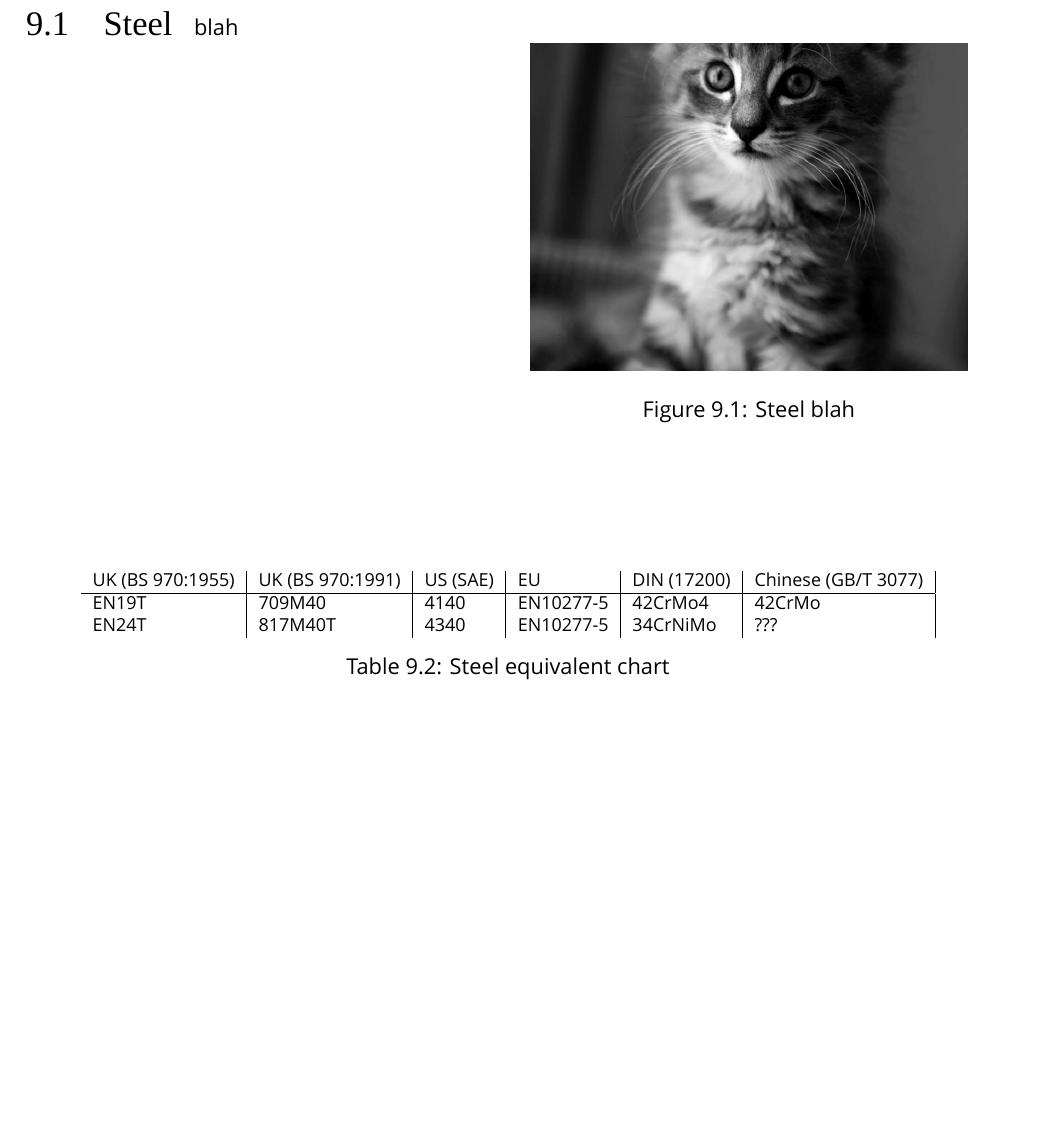
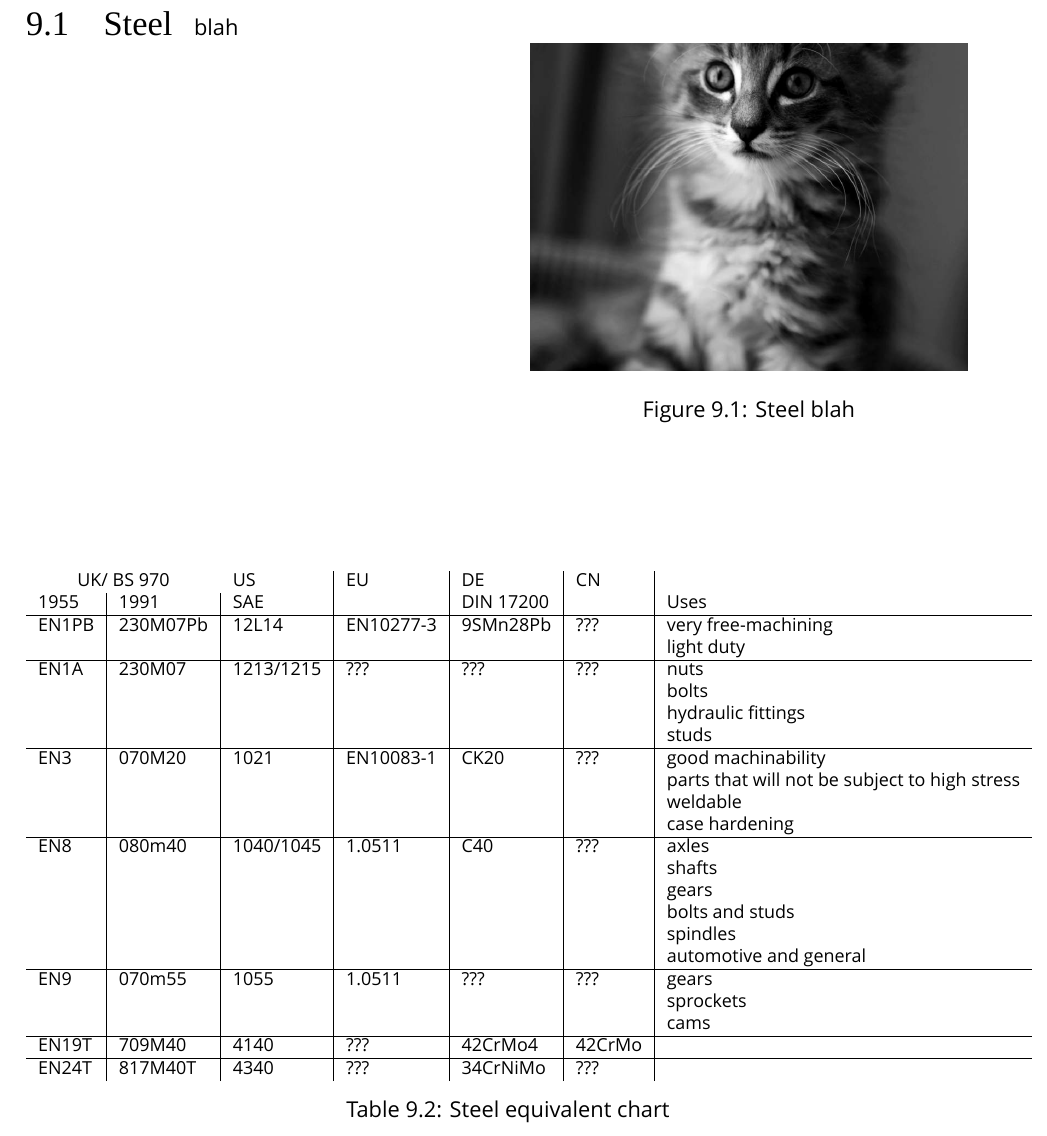
Before and after one commit to rasilon/EngineeringNotebook, a LaTeX thesis (notebook.tex, which reads chapters/materials.tex): part of page 37 of 37, cut so that both start at the same text, the shorter picture padded with empty space. Compiled offline with XeLaTeX; a missing font is replaced by an installed copy or a similar font.

Commit message:
Add more steels

```diff
--- a/chapters/materials.tex
+++ b/chapters/materials.tex
@@ -7,16 +7,29 @@ blah
 \begin{table}[h!]
     \footnotesize
 \begin{longtable}{l|l|l|l|l|l|l}
-    UK (BS 970:1955)
-    &UK (BS 970:1991)
-    &US (SAE)
-    &EU
-    &DIN (17200)
-    &Chinese (GB/T 3077)
+    \multicolumn{2}{c}{UK/ BS 970}&US&EU&DE&CN&\\
+    1955
+    &1991
+    &SAE
+    &
+    &DIN 17200
+    &
+    &Uses
     \\
 \hline
-    EN19T & 709M40 & 4140 & EN10277-5 & 42CrMo4 & 42CrMo \\
-    EN24T & 817M40T & 4340 & EN10277-5 & 34CrNiMo & ??? \\
+    EN1PB & 230M07Pb & 12L14      & EN10277-3 & 9SMn28Pb & ??? & \makecell{very free-machining\\light duty}\\
+    \hline
+    EN1A  & 230M07   & 1213/1215  & ???       & ???      & ??? & \makecell{nuts\\bolts\\hydraulic fittings\\studs}\\
+    \hline
+    EN3   & 070M20   & 1021       & EN10083-1 & CK20     & ??? & \makecell{good machinability\\parts that will not be subject to high stress\\ weldable\\case hardening}\\
+    \hline
+    EN8   & 080m40   & 1040/1045  & 1.0511    & C40      & ??? &\makecell{axles\\shafts\\ gears\\bolts and studs\\spindles\\automotive and general}\\
+    \hline
+    EN9   & 070m55   & 1055       & 1.0511    & ???      & ??? &\makecell{gears\\sprockets\\cams}\\
+    \hline
+    EN19T & 709M40   & 4140       & ???       & 42CrMo4  & 42CrMo & \\
+    \hline
+    EN24T & 817M40T  & 4340       & ???       & 34CrNiMo & ??? & \\
 \end{longtable}
     \caption{Steel equivalent chart}
 \end{table}
--- a/notebook.tex
+++ b/notebook.tex
@@ -37,6 +37,8 @@
 \usepackage{hyperxmp}
 \usepackage{longtable}
 \usepackage[clockwise, figuresleft]{rotating}
+\usepackage{makecell}
+    \renewcommand\cellalign{lt} % Was {cc}
 
 
 
```
